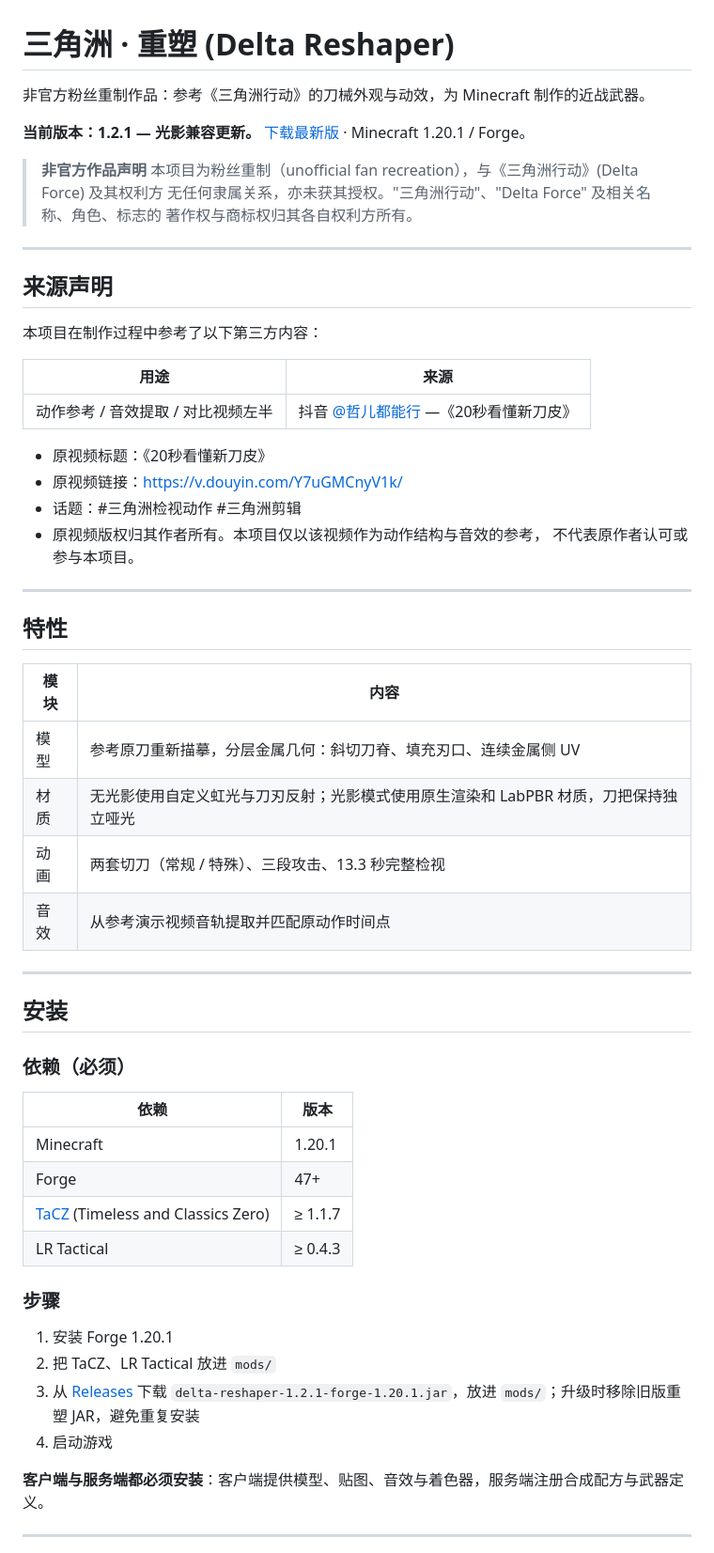
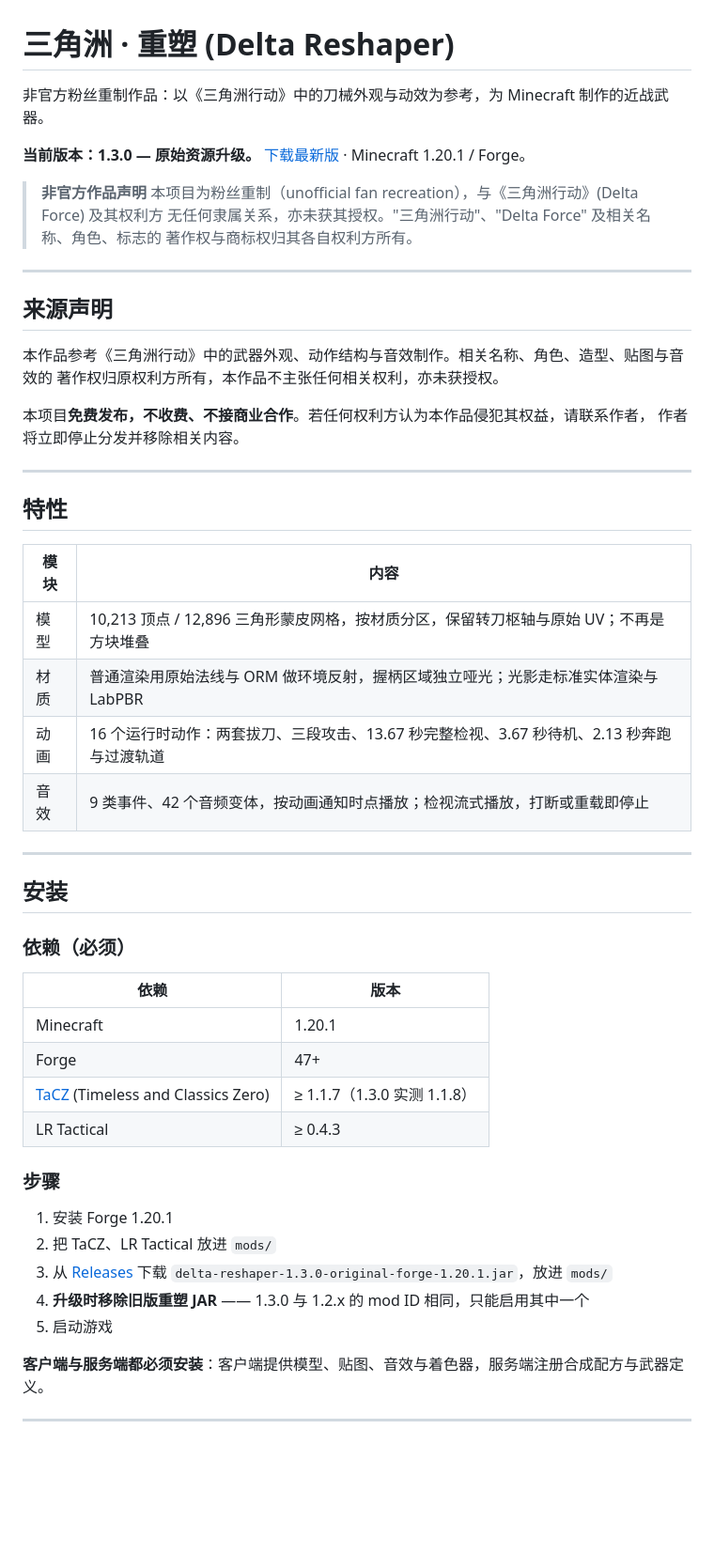
Before and after one commit to xiazhiaidao/delta-reshaper, a Markdown page: README.md, the part around one of its changes. Shown at 94% size. GitHub-like rendering; blank space fills up the shorter version.

```diff
--- a/README.md
+++ b/README.md
@@ -1,8 +1,8 @@
 # 三角洲 · 重塑 (Delta Reshaper)
 
-非官方粉丝重制作品：参考《三角洲行动》的刀械外观与动效，为 Minecraft 制作的近战武器。
+非官方粉丝重制作品：以《三角洲行动》中的刀械外观与动效为参考，为 Minecraft 制作的近战武器。
 
-**当前版本：1.2.1 — 光影兼容更新。** [下载最新版](https://github.com/xiazhiaidao/delta-reshaper/releases/latest) · Minecraft 1.20.1 / Forge。
+**当前版本：1.3.0 — 原始资源升级。** [下载最新版](https://github.com/xiazhiaidao/delta-reshaper/releases/latest) · Minecraft 1.20.1 / Forge。
 
 > **非官方作品声明**
 > 本项目为粉丝重制（unofficial fan recreation），与《三角洲行动》(Delta Force) 及其权利方
@@ -13,17 +13,11 @@
 
 ## 来源声明
 
-本项目在制作过程中参考了以下第三方内容：
+本作品参考《三角洲行动》中的武器外观、动作结构与音效制作。相关名称、角色、造型、贴图与音效的
+著作权归原权利方所有，本作品不主张任何相关权利，亦未获授权。
 
-| 用途 | 来源 |
-|---|---|
-| 动作参考 / 音效提取 / 对比视频左半 | 抖音 [@哲儿都能行](https://v.douyin.com/Y7uGMCnyV1k/) —《20秒看懂新刀皮》 |
-
-- 原视频标题：《20秒看懂新刀皮》
-- 原视频链接：https://v.douyin.com/Y7uGMCnyV1k/
-- 话题：#三角洲检视动作 #三角洲剪辑
-- 原视频版权归其作者所有。本项目仅以该视频作为动作结构与音效的参考，
-  不代表原作者认可或参与本项目。
+本项目**免费发布，不收费、不接商业合作**。若任何权利方认为本作品侵犯其权益，请联系作者，
+作者将立即停止分发并移除相关内容。
 
 ---
 
@@ -31,10 +25,10 @@
 
 | 模块 | 内容 |
 |---|---|
-| 模型 | 参考原刀重新描摹，分层金属几何：斜切刀脊、填充刃口、连续金属侧 UV |
-| 材质 | 无光影使用自定义虹光与刀刃反射；光影模式使用原生渲染和 LabPBR 材质，刀把保持独立哑光 |
-| 动画 | 两套切刀（常规 / 特殊）、三段攻击、13.3 秒完整检视 |
-| 音效 | 从参考演示视频音轨提取并匹配原动作时间点 |
+| 模型 | 10,213 顶点 / 12,896 三角形蒙皮网格，按材质分区，保留转刀枢轴与原始 UV；不再是方块堆叠 |
+| 材质 | 普通渲染用原始法线与 ORM 做环境反射，握柄区域独立哑光；光影走标准实体渲染与 LabPBR |
+| 动画 | 16 个运行时动作：两套拔刀、三段攻击、13.67 秒完整检视、3.67 秒待机、2.13 秒奔跑与过渡轨道 |
+| 音效 | 9 类事件、42 个音频变体，按动画通知时点播放；检视流式播放，打断或重载即停止 |
 
 ---
 
@@ -46,15 +40,16 @@
 |---|---|
 | Minecraft | 1.20.1 |
 | Forge | 47+ |
-| [TaCZ](https://modrinth.com/mod/tacz) (Timeless and Classics Zero) | ≥ 1.1.7 |
+| [TaCZ](https://modrinth.com/mod/tacz) (Timeless and Classics Zero) | ≥ 1.1.7（1.3.0 实测 1.1.8） |
 | LR Tactical | ≥ 0.4.3 |
 
 ### 步骤
 
 1. 安装 Forge 1.20.1
 2. 把 TaCZ、LR Tactical 放进 `mods/`
-3. 从 [Releases](https://github.com/xiazhiaidao/delta-reshaper/releases/latest) 下载 `delta-reshaper-1.2.1-forge-1.20.1.jar`，放进 `mods/`；升级时移除旧版重塑 JAR，避免重复安装
-4. 启动游戏
+3. 从 [Releases](https://github.com/xiazhiaidao/delta-reshaper/releases/latest) 下载 `delta-reshaper-1.3.0-original-forge-1.20.1.jar`，放进 `mods/`
+4. **升级时移除旧版重塑 JAR** —— 1.3.0 与 1.2.x 的 mod ID 相同，只能启用其中一个
+5. 启动游戏
 
 **客户端与服务端都必须安装**：客户端提供模型、贴图、音效与着色器，服务端注册合成配方与武器定义。
 
```
Also changed, not shown: other parts of README.md (+38 -13 lines), docs/CHANGELOG-1.3.0.md (added, +44 -0 lines), preview/model-back.png (added), preview/model-front.png (added), preview/model-views.png (added), 6 other files.
